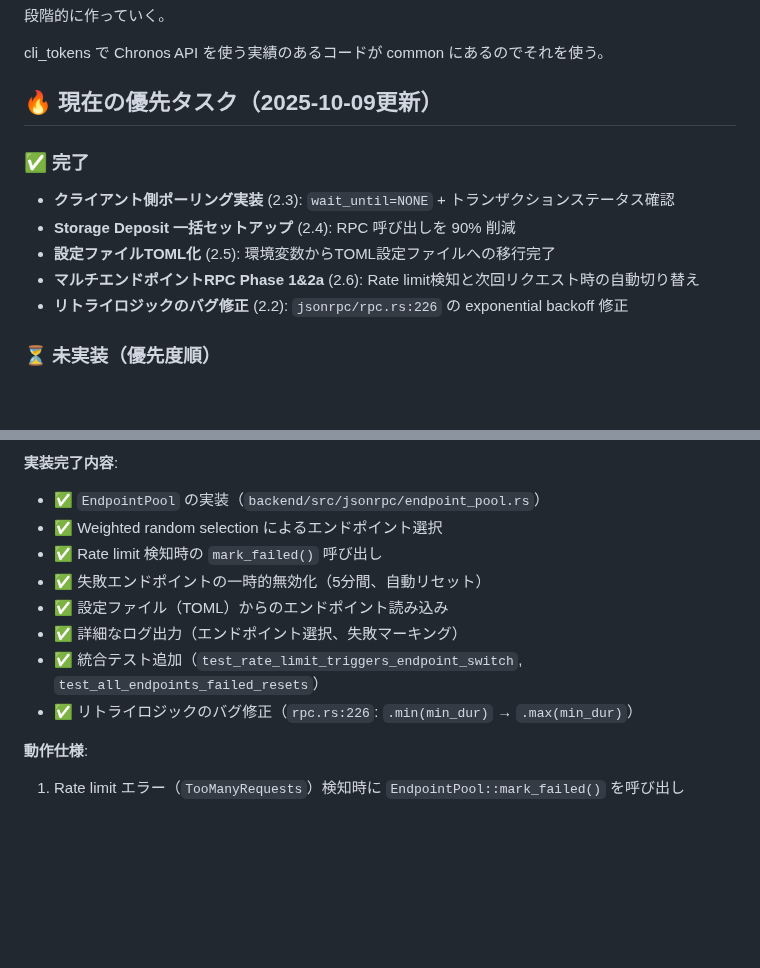
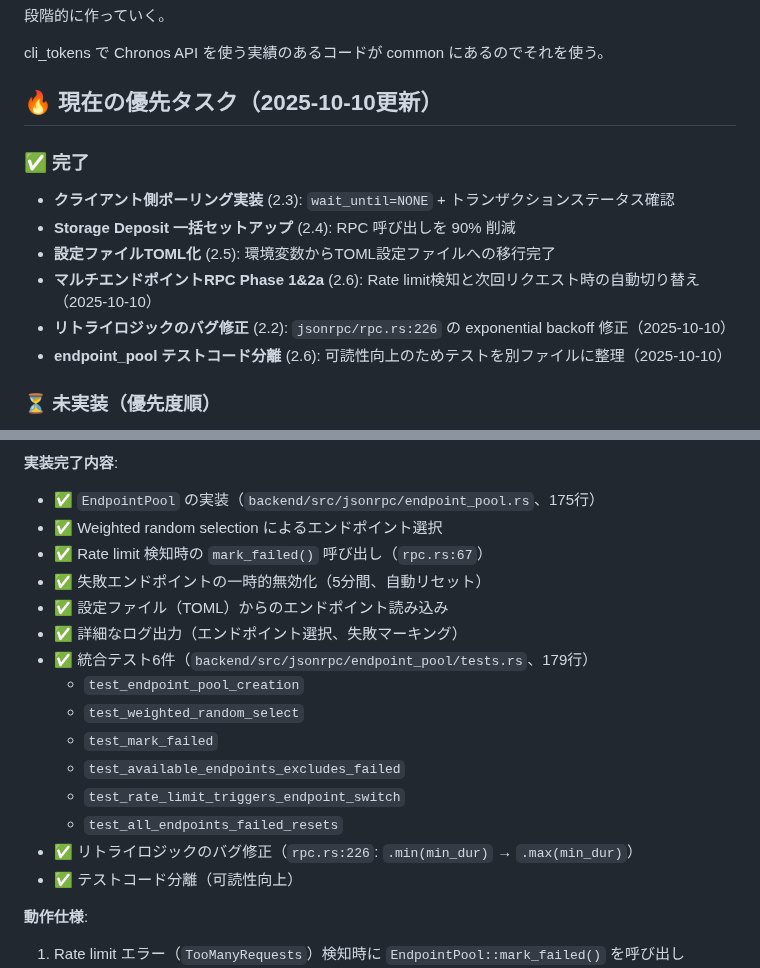
Before and after one commit to fathens/zaciraci, a Markdown page: diagram/trade/plan.md, 2 parts joined by grey strips. Rendered like a GitHub page; blank space fills up the shorter version.

Commit message:
docs: plan.md を更新（2025-10-10完了分を反映）
更新内容:
- 日付を 2025-10-09 → 2025-10-10 に更新
- Phase 2a 実装完了の詳細を追加
  - endpoint_pool.rs: 175行
  - endpoint_pool/tests.rs: 179行（6テスト）
- テストコード分離を完了リストに追加
- 実装完了日を明記

```diff
--- a/diagram/trade/plan.md
+++ b/diagram/trade/plan.md
@@ -4,14 +4,15 @@
 
 cli_tokens で Chronos API を使う実績のあるコードが common にあるのでそれを使う。
 
-## 🔥 現在の優先タスク（2025-10-09更新）
+## 🔥 現在の優先タスク（2025-10-10更新）
 
 ### ✅ 完了
 - **クライアント側ポーリング実装** (2.3): `wait_until=NONE` + トランザクションステータス確認
 - **Storage Deposit 一括セットアップ** (2.4): RPC 呼び出しを 90% 削減
 - **設定ファイルTOML化** (2.5): 環境変数からTOML設定ファイルへの移行完了
-- **マルチエンドポイントRPC Phase 1&2a** (2.6): Rate limit検知と次回リクエスト時の自動切り替え
-- **リトライロジックのバグ修正** (2.2): `jsonrpc/rpc.rs:226` の exponential backoff 修正
+- **マルチエンドポイントRPC Phase 1&2a** (2.6): Rate limit検知と次回リクエスト時の自動切り替え（2025-10-10）
+- **リトライロジックのバグ修正** (2.2): `jsonrpc/rpc.rs:226` の exponential backoff 修正（2025-10-10）
+- **endpoint_pool テストコード分離** (2.6): 可読性向上のためテストを別ファイルに整理（2025-10-10）
 
 ### ⏳ 未実装（優先度順）
 1. **record_rates 間隔調整** (2.2): 5分→15分間隔に変更して RPC 負荷軽減
@@ -442,13 +443,20 @@ Phase 1 の決定アルゴリズムを使用 - **実装済み**
 
 **実装完了内容**:
-- ✅ `EndpointPool` の実装（`backend/src/jsonrpc/endpoint_pool.rs`）
+- ✅ `EndpointPool` の実装（`backend/src/jsonrpc/endpoint_pool.rs`、175行）
 - ✅ Weighted random selection によるエンドポイント選択
-- ✅ Rate limit 検知時の `mark_failed()` 呼び出し
+- ✅ Rate limit 検知時の `mark_failed()` 呼び出し（`rpc.rs:67`）
 - ✅ 失敗エンドポイントの一時的無効化（5分間、自動リセット）
 - ✅ 設定ファイル（TOML）からのエンドポイント読み込み
 - ✅ 詳細なログ出力（エンドポイント選択、失敗マーキング）
-- ✅ 統合テスト追加（`test_rate_limit_triggers_endpoint_switch`, `test_all_endpoints_failed_resets`）
+- ✅ 統合テスト6件（`backend/src/jsonrpc/endpoint_pool/tests.rs`、179行）
+  - `test_endpoint_pool_creation`
+  - `test_weighted_random_select`
+  - `test_mark_failed`
+  - `test_available_endpoints_excludes_failed`
+  - `test_rate_limit_triggers_endpoint_switch`
+  - `test_all_endpoints_failed_resets`
 - ✅ リトライロジックのバグ修正（`rpc.rs:226`: `.min(min_dur)` → `.max(min_dur)`）
+- ✅ テストコード分離（可読性向上）
 
 **動作仕様**:
 1. Rate limit エラー（`TooManyRequests`）検知時に `EndpointPool::mark_failed()` を呼び出し
```
Also changed, not shown: other parts of diagram/trade/plan.md (+1 -1 lines).
